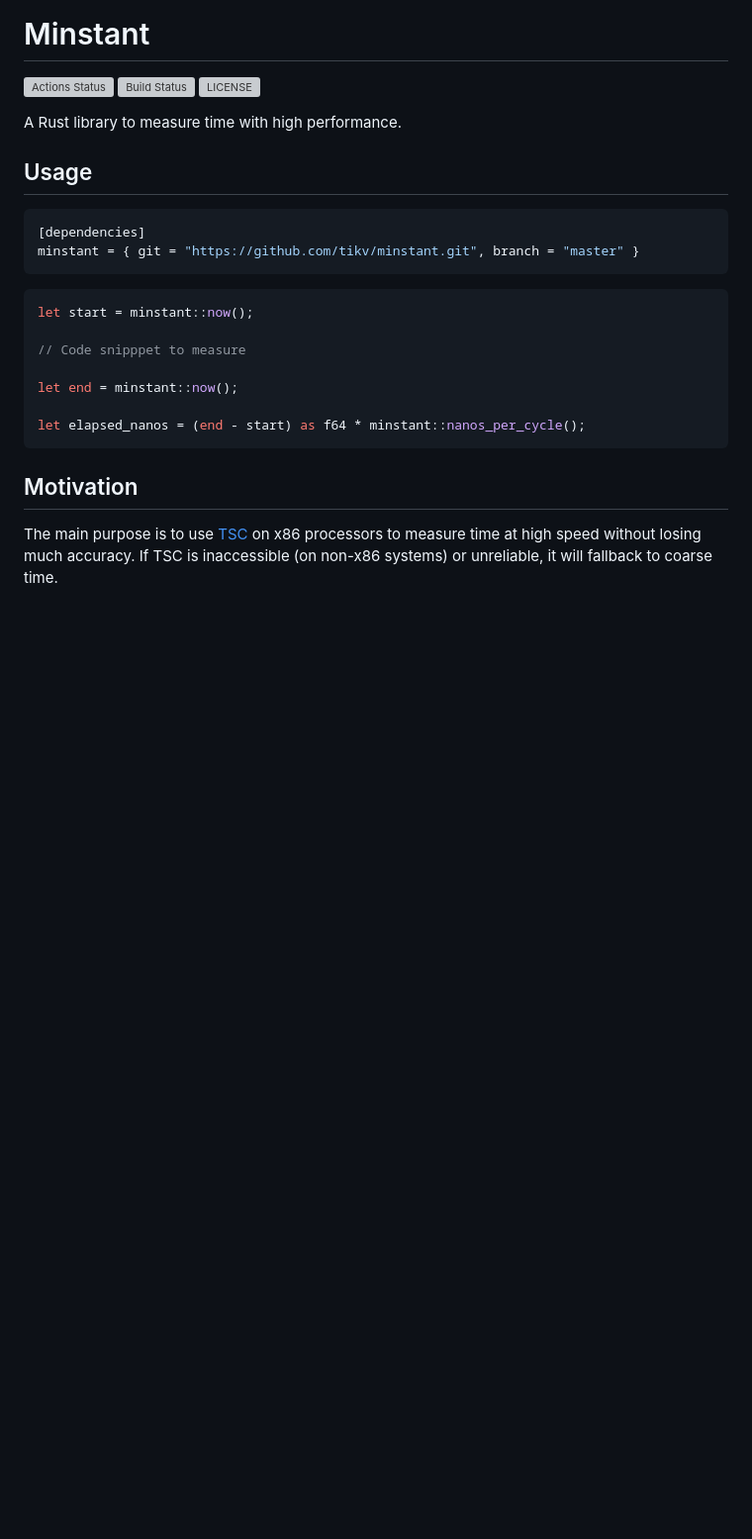
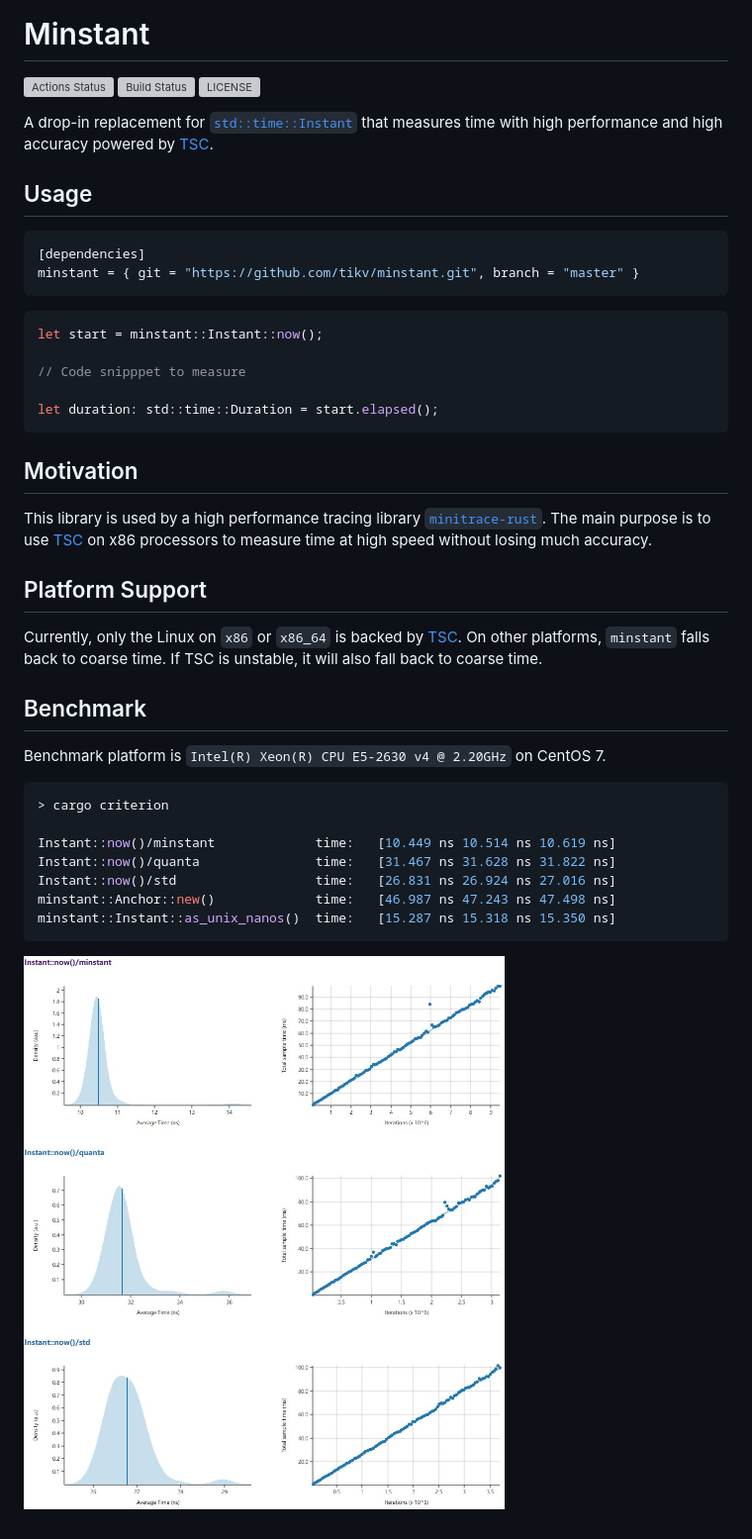
Before and after one commit to tikv/minstant, a Markdown page: README.md, the part around the change. Shown at 99% size. GitHub-like rendering; pictures changed too: benchmark.jpeg (added); blank space fills up the shorter version; grey boxes are pictures that could not be loaded.

````diff
--- a/README.md
+++ b/README.md
@@ -3,8 +3,7 @@
 [![Build Status](https://travis-ci.org/tikv/minstant.svg?branch=master)](https://travis-ci.org/tikv/minstant)
 [![LICENSE](https://img.shields.io/github/license/tikv/minstant.svg)](https://github.com/tikv/minstant/blob/master/LICENSE)
 
-A Rust library to measure time with high performance.
-
+A drop-in replacement for [`std::time::Instant`](https://doc.rust-lang.org/std/time/struct.Instant.html) that measures time with high performance and high accuracy powered by [TSC](https://en.wikipedia.org/wiki/Time_Stamp_Counter).
 
 ## Usage
 
@@ -14,16 +13,34 @@ minstant = { git = "https://github.com/tikv/minstant.git", branch = "master" }
 ```
 
 ```rust
-let start = minstant::now();
+let start = minstant::Instant::now();
 
 // Code snipppet to measure
 
-let end = minstant::now();
-
-let elapsed_nanos = (end - start) as f64 * minstant::nanos_per_cycle();
+let duration: std::time::Duration = start.elapsed();
 ```
 
 
 ## Motivation
 
-The main purpose is to use [TSC](https://en.wikipedia.org/wiki/Time_Stamp_Counter) on x86 processors to measure time at high speed without losing much accuracy. If TSC is inaccessible (on non-x86 systems) or unreliable, it will fallback to coarse time.
+This library is used by a high performance tracing library [`minitrace-rust`](https://github.com/tikv/minitrace-rust). The main purpose is to use [TSC](https://en.wikipedia.org/wiki/Time_Stamp_Counter) on x86 processors to measure time at high speed without losing much accuracy.
+
+## Platform Support
+
+Currently, only the Linux on `x86` or `x86_64` is backed by [TSC](https://en.wikipedia.org/wiki/Time_Stamp_Counter). On other platforms, `minstant` falls back to coarse time. If TSC is unstable, it will also fall back to coarse time.
+
+## Benchmark
+
+Benchmark platform is `Intel(R) Xeon(R) CPU E5-2630 v4 @ 2.20GHz` on CentOS 7.
+
+```sh
+> cargo criterion
+
+Instant::now()/minstant             time:   [10.449 ns 10.514 ns 10.619 ns]
+Instant::now()/quanta               time:   [31.467 ns 31.628 ns 31.822 ns]
+Instant::now()/std                  time:   [26.831 ns 26.924 ns 27.016 ns]
+minstant::Anchor::new()             time:   [46.987 ns 47.243 ns 47.498 ns]
+minstant::Instant::as_unix_nanos()  time:   [15.287 ns 15.318 ns 15.350 ns]
+```
+
+![](benchmark.jpeg)
````
Also changed, not shown: 10 other files.
